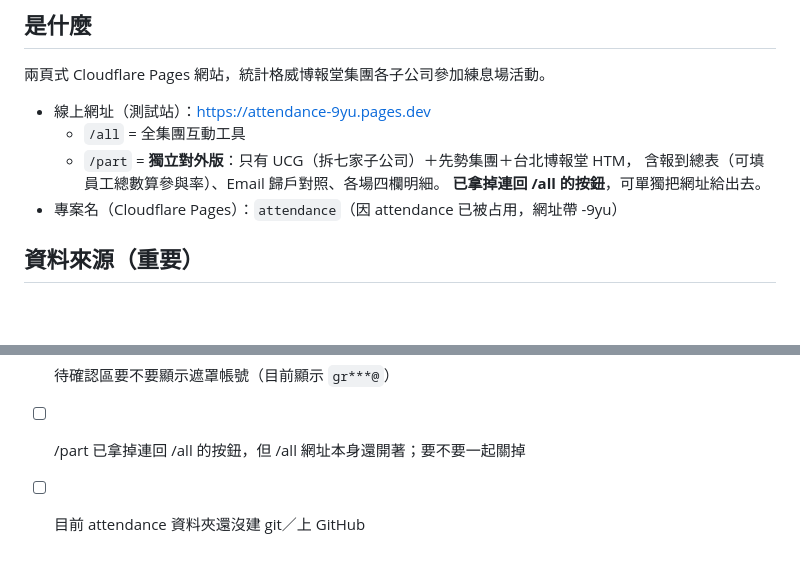
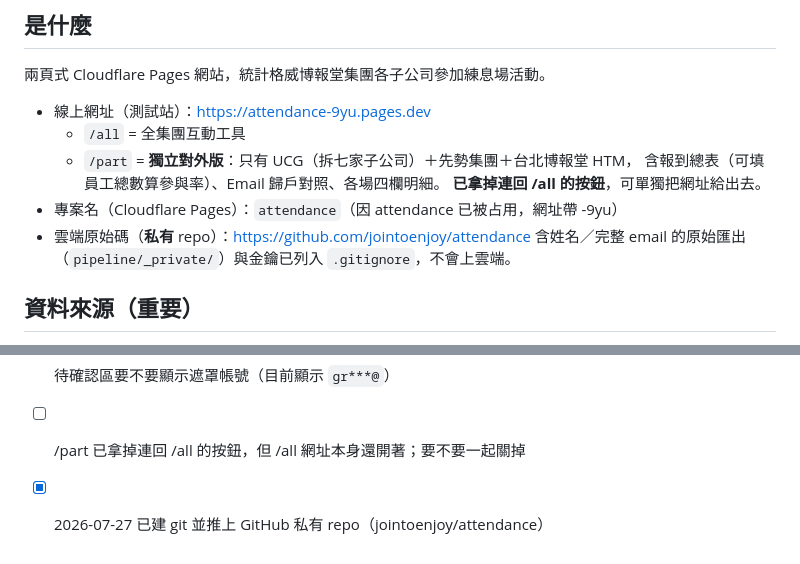
Before and after one commit to jointoenjoy/attendance, a Markdown page: 進度說明.md, 2 parts joined by grey strips. Rendered like a GitHub page; blank space fills up the shorter version.

Commit message:
進度說明：補上 GitHub 私有 repo 網址，待辦勾掉建 repo 那項
Co-Authored-By: Claude Opus 5 (1M context) <noreply@anthropic.com>
Claude-Session: https://claude.ai/code/session_01Ut8KeodJ6f9PZeMgWsfFpp

```diff
--- a/進度說明.md
+++ b/進度說明.md
@@ -10,6 +10,8 @@
     含報到總表（可填員工總數算參與率）、Email 歸戶對照、各場四欄明細。
     **已拿掉連回 /all 的按鈕**，可單獨把網址給出去。
 - 專案名（Cloudflare Pages）：`attendance`（因 attendance 已被占用，網址帶 -9yu）
+- 雲端原始碼（**私有** repo）：https://github.com/jointoenjoy/attendance
+  含姓名／完整 email 的原始匯出（`pipeline/_private/`）與金鑰已列入 `.gitignore`，不會上雲端。
 
 ## 資料來源（重要）
 - 報名（正取／候補／請假）→ Wix 報名系統
@@ -93,4 +95,4 @@ cd site && npm_config_cache=/tmp/afu-npm-cache npx wrangler@4 pages deploy . --p
 - [ ] 「聯勤」是否要獨立一列，還是併回聯廣（目前獨立一列，大寶尚未回覆）
 - [ ] 待確認區要不要顯示遮罩帳號（目前顯示 `gr***@`）
 - [ ] /part 已拿掉連回 /all 的按鈕，但 /all 網址本身還開著；要不要一起關掉
-- [ ] 目前 attendance 資料夾還沒建 git／上 GitHub
+- [x] 2026-07-27 已建 git 並推上 GitHub 私有 repo（jointoenjoy/attendance）
```
